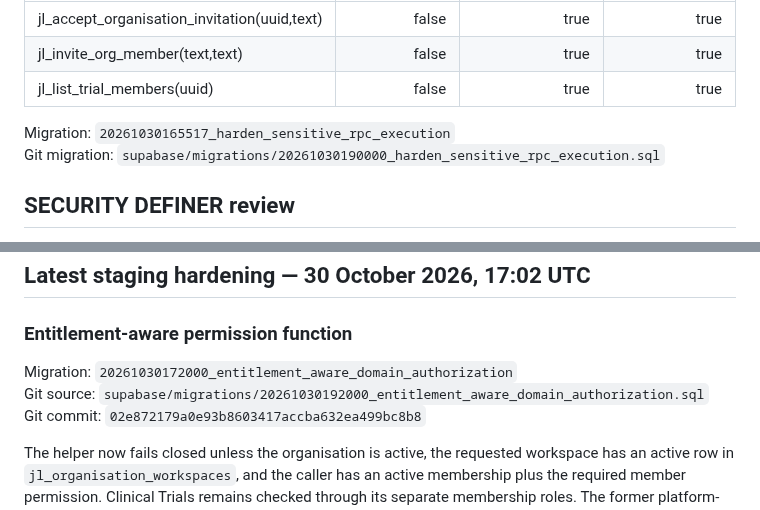
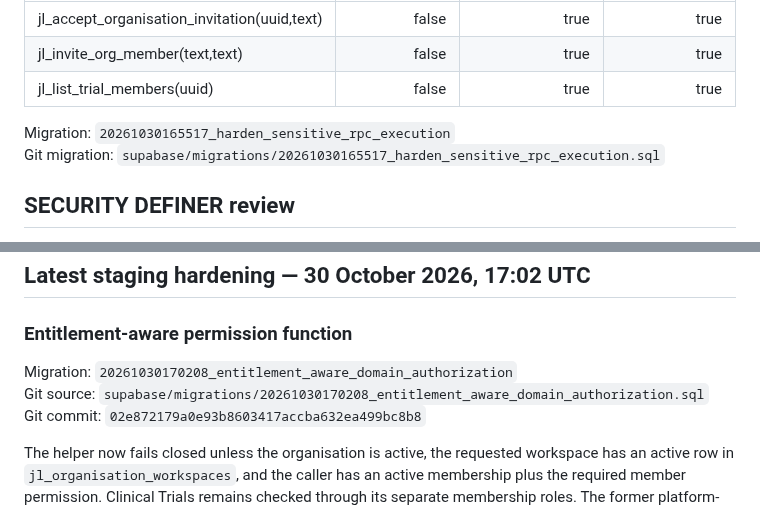
Before and after one commit to Fiadatumelo/jlight-health, a Markdown page: docs/security/STAGING_SECURITY_REVIEW_2026-10-30.md, 2 parts joined by grey strips. GitHub-like rendering.

Commit message:
docs(security): align migration references with staging history

```diff
--- a/docs/security/STAGING_SECURITY_REVIEW_2026-10-30.md
+++ b/docs/security/STAGING_SECURITY_REVIEW_2026-10-30.md
@@ -14,7 +14,7 @@ The three anonymous-execution findings were remediated on staging and verified b
 | jl_list_trial_members(uuid) | false | true | true |
 
 Migration: `20261030165517_harden_sensitive_rpc_execution`
-Git migration: `supabase/migrations/20261030190000_harden_sensitive_rpc_execution.sql`
+Git migration: `supabase/migrations/20261030165517_harden_sensitive_rpc_execution.sql`
 
 ## SECURITY DEFINER review
 
@@ -79,8 +79,8 @@ Supabase advisor reports RLS-enabled/no-policy INFO notices for these two tables
 
 ### Entitlement-aware permission function
 
-Migration: `20261030172000_entitlement_aware_domain_authorization`
-Git source: `supabase/migrations/20261030192000_entitlement_aware_domain_authorization.sql`
+Migration: `20261030170208_entitlement_aware_domain_authorization`
+Git source: `supabase/migrations/20261030170208_entitlement_aware_domain_authorization.sql`
 Git commit: `02e872179a0e93b8603417accba632ea499bc8b8`
 
 The helper now fails closed unless the organisation is active, the requested workspace has an active row in `jl_organisation_workspaces`, and the caller has an active membership plus the required member permission. Clinical Trials remains checked through its separate membership roles. The former platform-admin patient-data bypass was removed.
```
